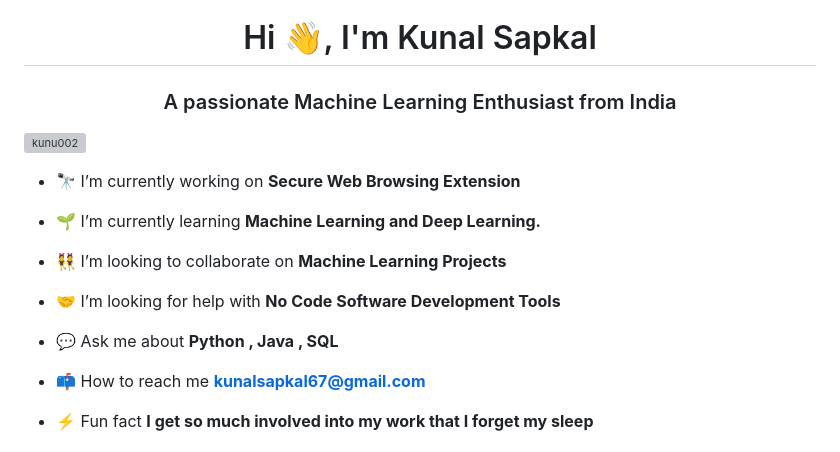
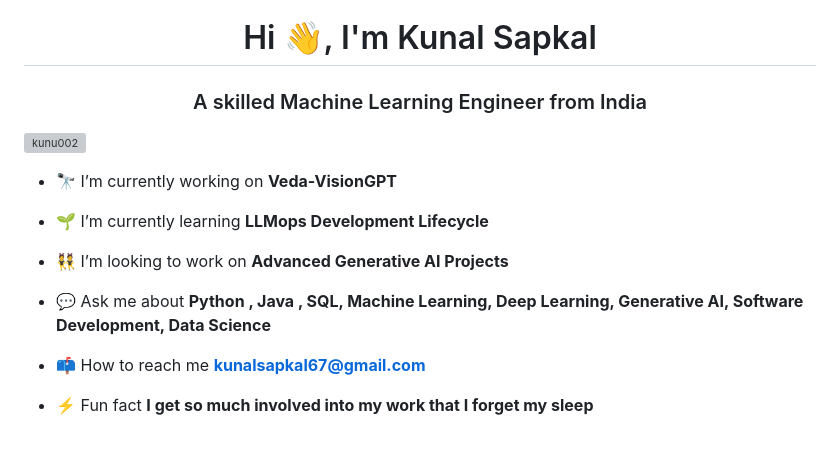
Before and after one commit to kunu002/kunu002, a Markdown page: README.md, the part around the change. Rendered like a GitHub page; grey boxes are pictures that could not be loaded.

```diff
--- a/README.md
+++ b/README.md
@@ -1,17 +1,15 @@
 <h1 align="center">Hi 👋, I'm Kunal Sapkal</h1>
-<h3 align="center">A passionate Machine Learning Enthusiast from India</h3>
+<h3 align="center">A skilled Machine Learning Engineer from India</h3>
 
 <p align="left"> <a href="https://github.com/ryo-ma/github-profile-trophy"><img src="https://github-profile-trophy.vercel.app/?username=kunu002" alt="kunu002" /></a> </p>
 
-- 🔭 I’m currently working on **Secure Web Browsing Extension**
+- 🔭 I’m currently working on **Veda-VisionGPT**
 
-- 🌱 I’m currently learning **Machine Learning and Deep Learning.**
+- 🌱 I’m currently learning **LLMops Development Lifecycle**
 
-- 👯 I’m looking to collaborate on **Machine Learning Projects**
+- 👯 I’m looking to work on **Advanced Generative AI Projects**
 
-- 🤝 I’m looking for help with **No Code Software Development Tools**
-
-- 💬 Ask me about **Python , Java , SQL**
+- 💬 Ask me about **Python , Java , SQL, Machine Learning, Deep Learning, Generative AI, Software Development, Data Science**
 
 - 📫 How to reach me **kunalsapkal67@gmail.com**
 
```
